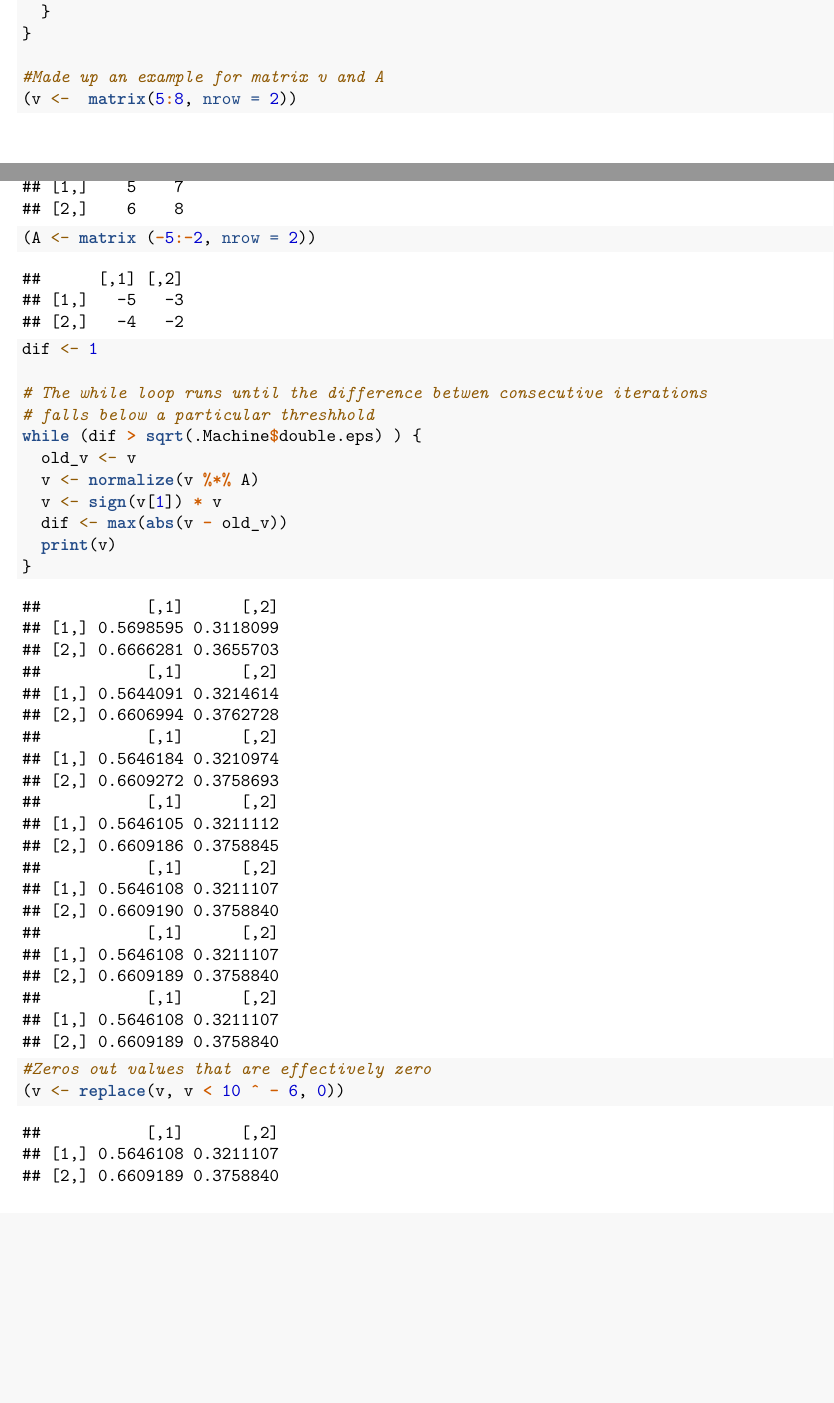
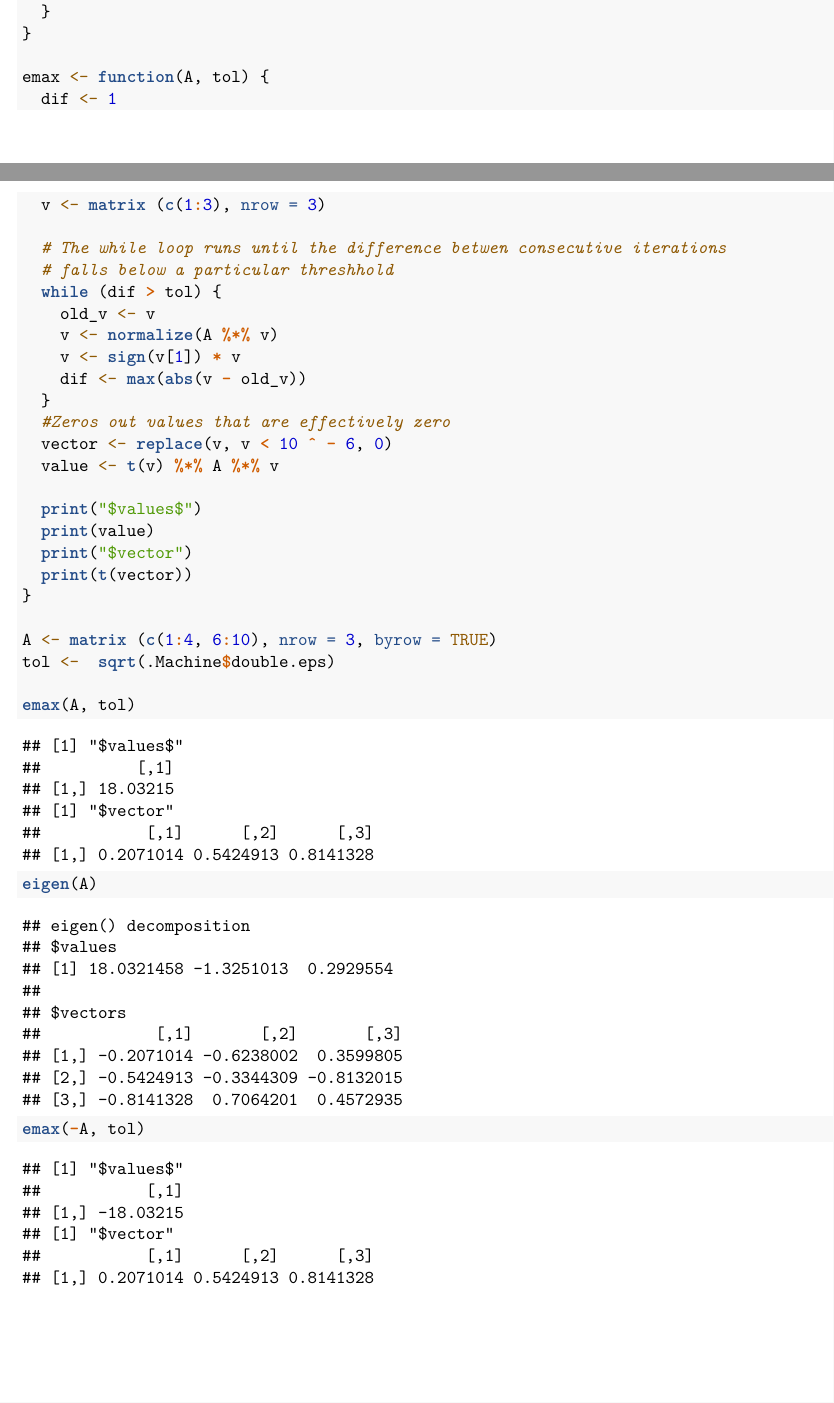
Before and after one commit to sonish13/stat-comp-hwk-4, an R Markdown document (Hendley-4.Rmd): two parts of pages 5 and 6 of 7, joined at a grey line, cut so that both start at the same text, the shorter picture padded with empty space. Rendered offline with R 4.5, knitr and Pandoc, then LaTeX, with nearby package versions.

Commit message:
Update Hendley-4.Rmd
2a functional

````diff
--- a/Hendley-4.Rmd
+++ b/Hendley-4.Rmd
@@ -154,25 +154,36 @@ project_onto <- function(y,x) {
   }
 }
 
-#Made up an example for matrix v and A
-(v <-  matrix(5:8, nrow = 2))
-(A <- matrix (-5:-2, nrow = 2))
-dif <- 1
+emax <- function(A, tol) {
+  dif <- 1
+  v <- matrix (c(1:3), nrow = 3)
 
-# The while loop runs until the difference betwen consecutive iterations
-# falls below a particular threshhold
-while (dif > sqrt(.Machine$double.eps) ) {
-  old_v <- v
-  v <- normalize(v %*% A)
-  v <- sign(v[1]) * v
-  dif <- max(abs(v - old_v))
-  print(v)
+  # The while loop runs until the difference betwen consecutive iterations
+  # falls below a particular threshhold
+  while (dif > tol) {
+    old_v <- v
+    v <- normalize(A %*% v)
+    v <- sign(v[1]) * v
+    dif <- max(abs(v - old_v))
+  }
+  #Zeros out values that are effectively zero
+  vector <- replace(v, v < 10 ^ - 6, 0)
+  value <- t(v) %*% A %*% v
+
+  print("$values$")
+  print(value)
+  print("$vector")
+  print(t(vector))
 }
 
-#Zeros out values that are effectively zero
-(v <- replace(v, v < 10 ^ - 6, 0))
+A <- matrix (c(1:4, 6:10), nrow = 3, byrow = TRUE)
+tol <-  sqrt(.Machine$double.eps)
 
+emax(A, tol)
 
+eigen(A)
+
+emax(-A, tol)
 ```
 
 
````
